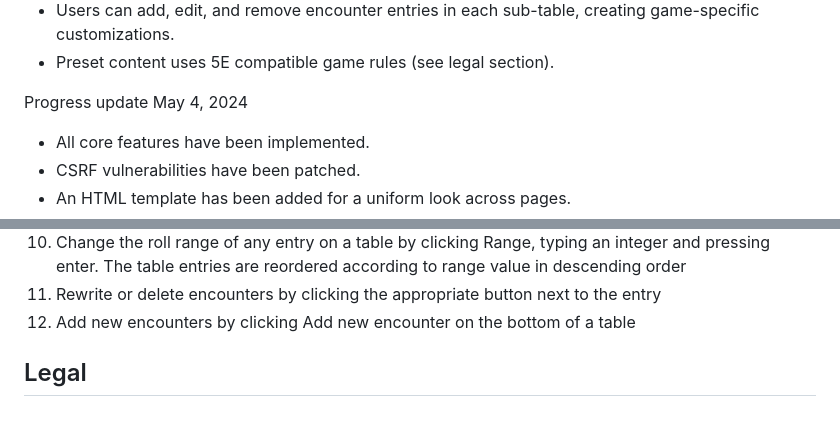
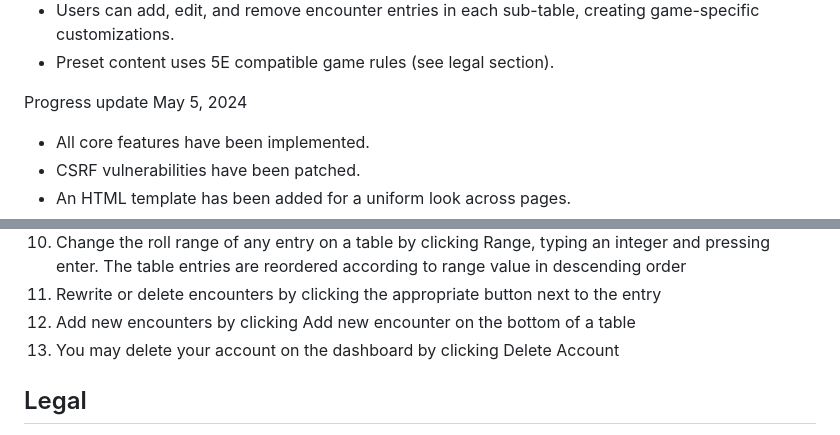
Before and after one commit to jkuusto/rpg-random-encounters, a Markdown page: README.md, 2 parts joined by grey strips. Rendered like a GitHub page.

```diff
--- a/README.md
+++ b/README.md
@@ -34,7 +34,7 @@ These are the the web app's main features:
 - Preset content uses 5E compatible game rules (see legal section).
 
 
-Progress update May 4, 2024
+Progress update May 5, 2024
 - All core features have been implemented.
 - CSRF vulnerabilities have been patched.
 - An HTML template has been added for a uniform look across pages.
@@ -152,6 +152,7 @@ To access the app locally, open a web browser and navigate to:
 11. Rewrite or delete encounters by clicking the appropriate button next to
     the entry
 12. Add new encounters by clicking Add new encounter on the bottom of a table
+13. You may delete your account on the dashboard by clicking Delete Account
 
 
 ## Legal
```
